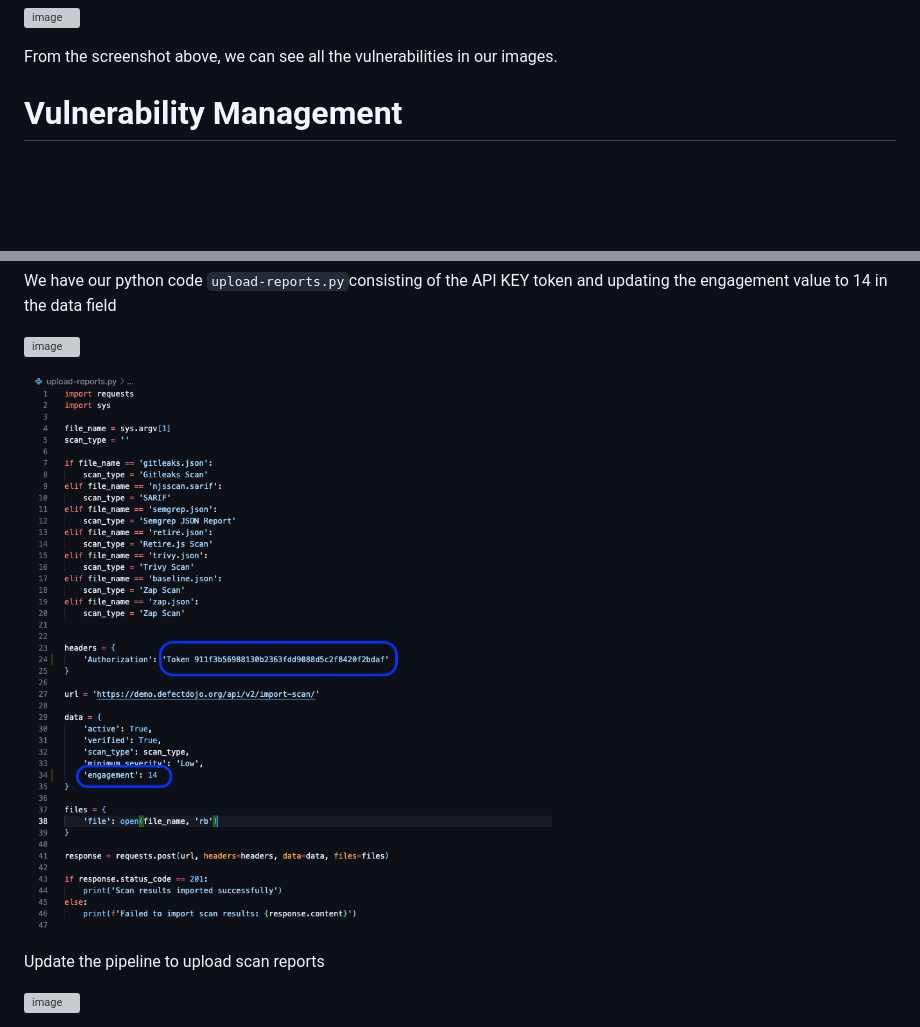
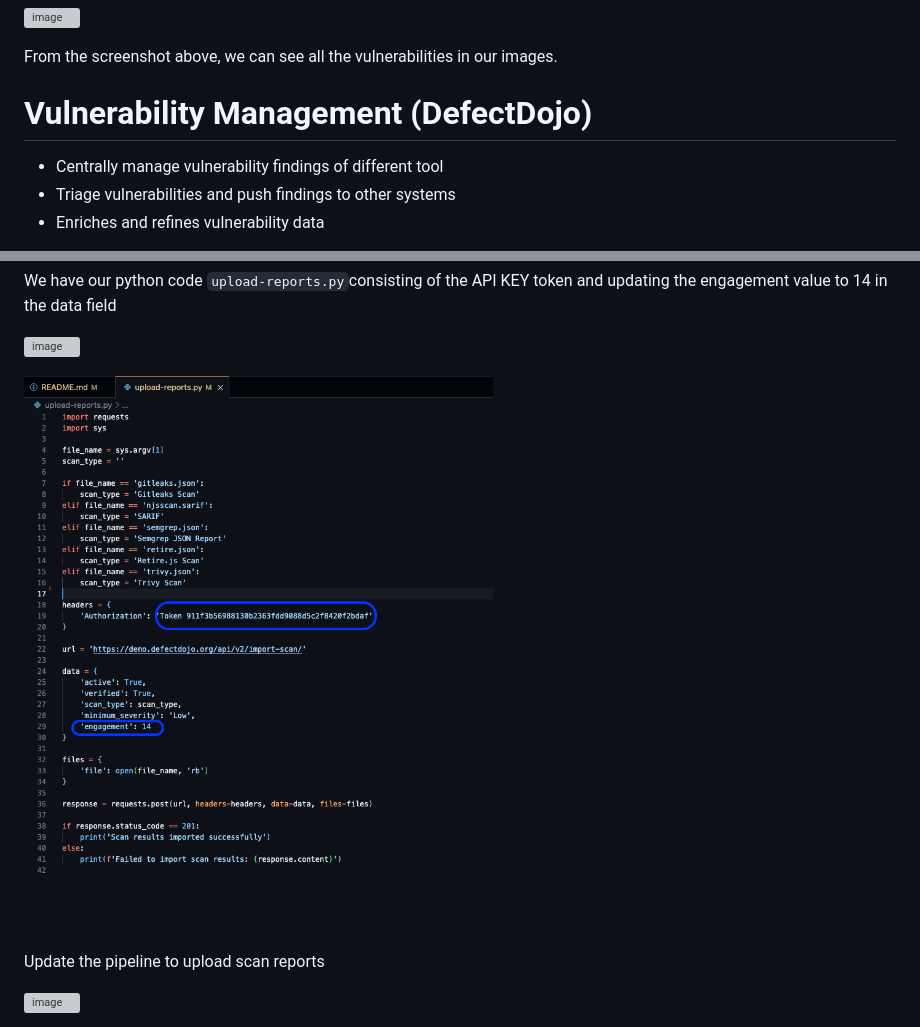
Before and after one commit to Taiwolawal/DevSecOps-CICD, a Markdown page: README.md, 2 parts joined by grey strips. GitHub-like rendering; pictures changed too: image-4.png (added); blank space fills up the shorter version; grey boxes are pictures that could not be loaded.

Commit message:
defectdojo documentation

```diff
--- a/README.md
+++ b/README.md
@@ -155,5 +155,8 @@ Next, we need to build our image and scan them.
 
 From the screenshot above, we can see all the vulnerabilities in our images.
 
-# Vulnerability Management
+# Vulnerability Management (DefectDojo)
+- Centrally manage vulnerability findings of different tool
+- Triage vulnerabilities and push findings to other systems
+- Enriches and refines vulnerability data
 
@@ -224,7 +227,7 @@
 
 ![image](https://github.com/Taiwolawal/devsecops-project/assets/50557587/96a3b21c-ef5d-4039-81f1-b377fbb211f6)
 
-![alt text](image-2.png)
+![alt text](image-4.png)
 
 <!-- ![image](https://github.com/Taiwolawal/devsecops-project/assets/50557587/17721afb-d0e0-4e8f-b6ac-54f6b119fc68) -->
 
```
Also changed, not shown: other parts of README.md (+1 -1 lines), 1 other file.
